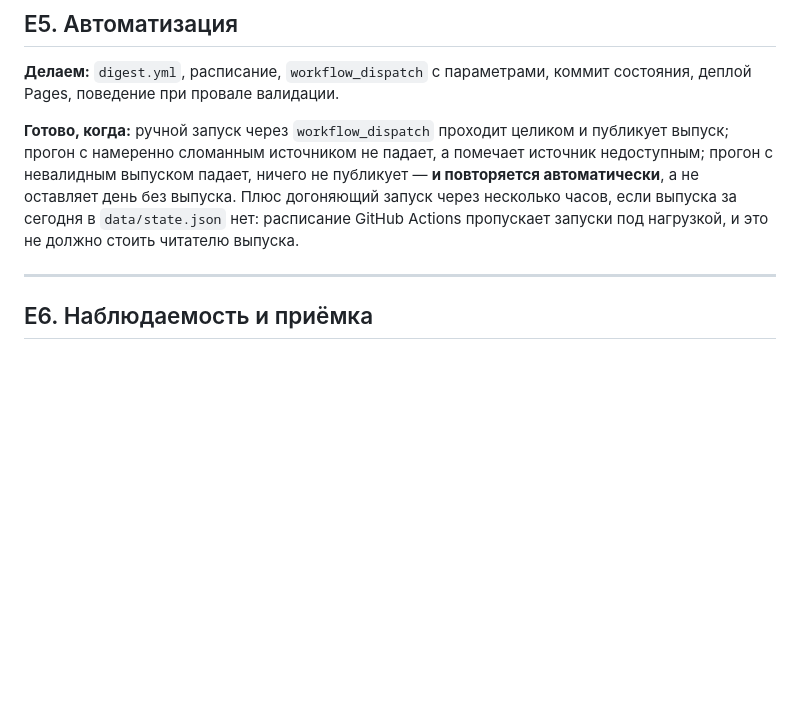
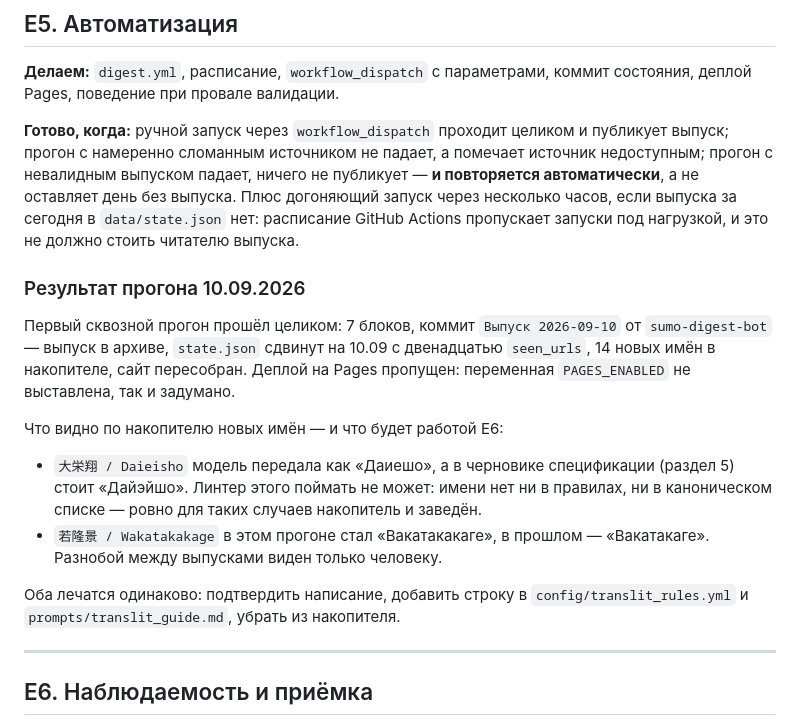
Before and after one commit to daoschnau/sumo-digest, a Markdown page: ROADMAP.md, the part around the change. GitHub-like rendering; blank space fills up the shorter version.

Commit message:
E5: record the first end-to-end run
Seven blocks published, state moved to 2026-09-10 with twelve seen URLs,
fourteen names in the accumulator, site rebuilt, Pages deploy skipped as
designed. Notes the two transliteration drifts the accumulator caught -
Даиешо against the spec's Дайэйшо, and Вакатакакаге where the previous
run wrote Вакатакаге - since deciding those is what E6 is for.

Co-Authored-By: Claude Opus 5 <noreply@anthropic.com>
Claude-Session: https://claude.ai/code/session_016nLP37AhYRVtwKJR17rvf9

```diff
--- a/ROADMAP.md
+++ b/ROADMAP.md
@@ -180,6 +180,25 @@ Nikkan Sports — 1, Sanspo — 2. Тексты японские, даты вы
 расписание GitHub Actions пропускает запуски под нагрузкой, и это не должно
 стоить читателю выпуска.
 
+### Результат прогона 10.09.2026
+
+Первый сквозной прогон прошёл целиком: 7 блоков, коммит `Выпуск 2026-09-10`
+от `sumo-digest-bot` — выпуск в архиве, `state.json` сдвинут на 10.09 с двенадцатью
+`seen_urls`, 14 новых имён в накопителе, сайт пересобран. Деплой на Pages
+пропущен: переменная `PAGES_ENABLED` не выставлена, так и задумано.
+
+Что видно по накопителю новых имён — и что будет работой E6:
+
+- `大栄翔 / Daieisho` модель передала как «Даиешо», а в черновике спецификации
+  (раздел 5) стоит «Дайэйшо». Линтер этого поймать не может: имени нет
+  ни в правилах, ни в каноническом списке — ровно для таких случаев накопитель
+  и заведён.
+- `若隆景 / Wakatakakage` в этом прогоне стал «Вакатакакаге», в прошлом —
+  «Вакатакаге». Разнобой между выпусками виден только человеку.
+
+Оба лечатся одинаково: подтвердить написание, добавить строку в
+`config/translit_rules.yml` и `prompts/translit_guide.md`, убрать из накопителя.
+
 ---
 
 ## E6. Наблюдаемость и приёмка
```
